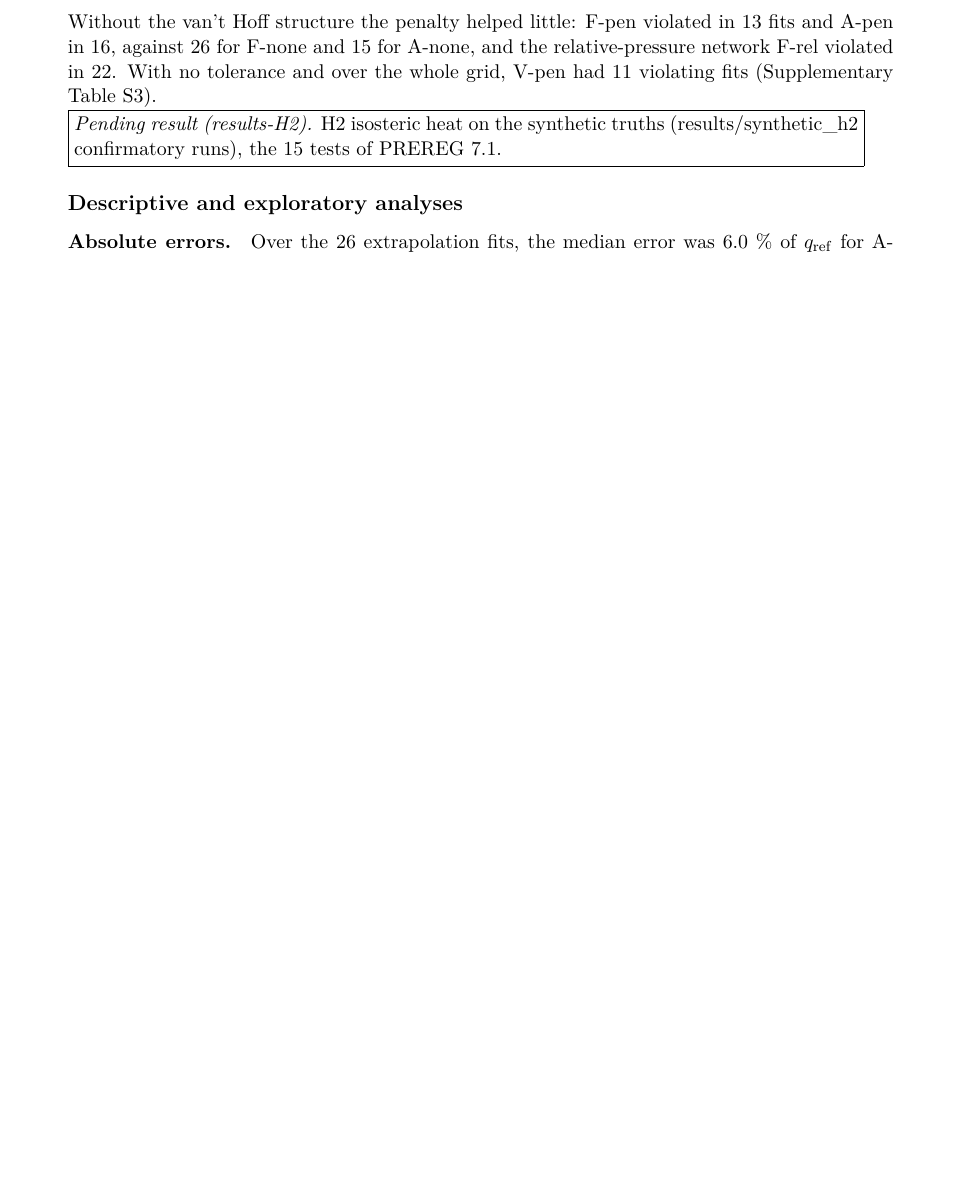
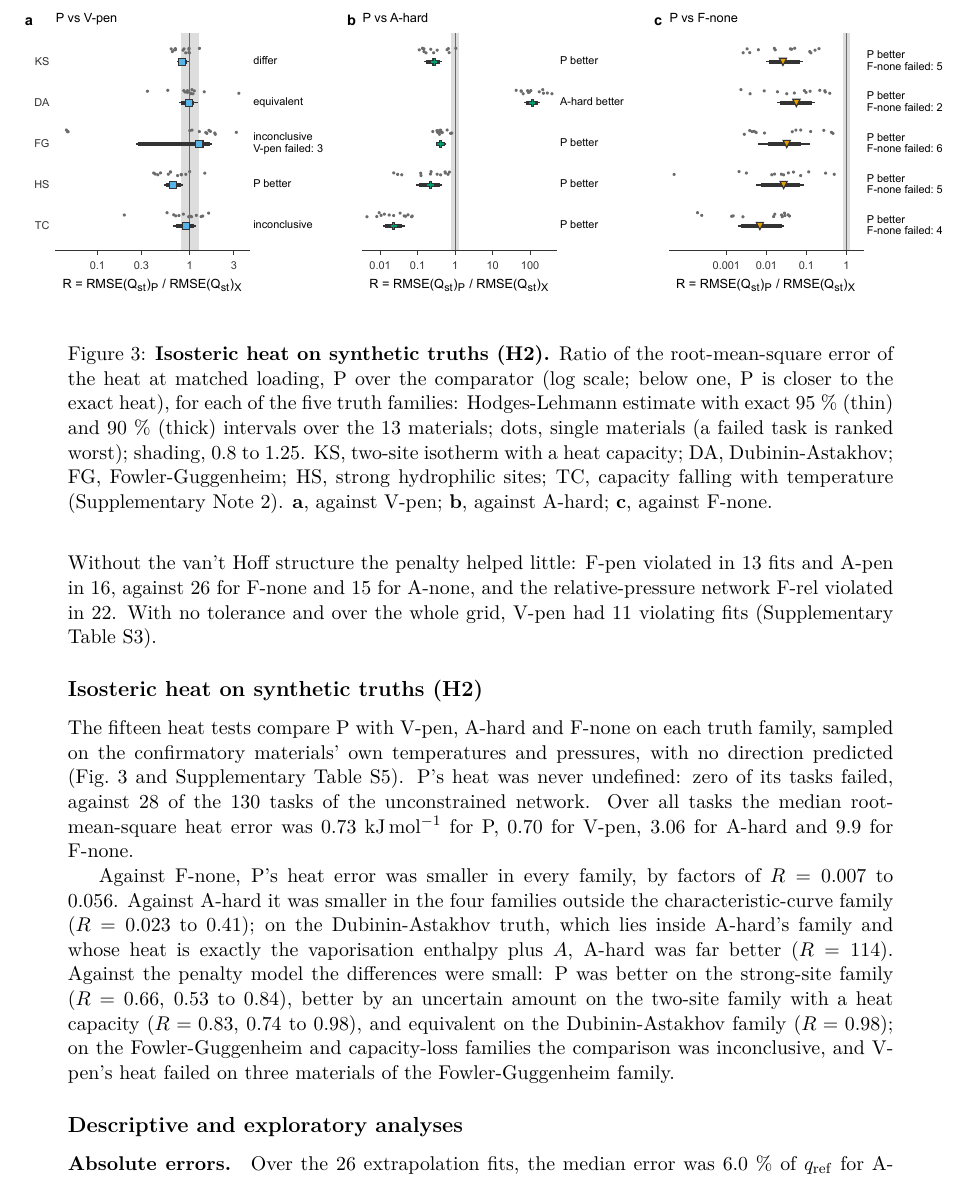
Before and after one commit to abdulhamidbatayhi123/ai-isotherm-thermo, a LaTeX paper (paper/tex/main.tex): part of page 5 of 12 before the commit and part of page 5 of 13 after it, cut at the place of the change, the shorter picture padded with empty space. Compiled offline with pdfLaTeX.

Commit message:
Manuscript: H2 Results and Figure 3 (heat on synthetic truths), numbers bound to verdicts.json and the H2 run shards
Co-Authored-By: Claude Opus 5.5 <noreply@anthropic.com>

```diff
--- a/paper/tex/main.tex
+++ b/paper/tex/main.tex
@@ -197,8 +197,38 @@ little: F-pen violated in \V{h3_fpen}{13} fits and A-pen in \V{h3_apen}{16}, aga
 \V{h3_anone}{15} for A-none, and the relative-pressure network F-rel violated in \V{h3_frel}{22}. With no tolerance and over the
 whole grid, V-pen had \V{h3_vpen_strict}{11} violating fits (Supplementary Table~S3).
 
-\pending{results-H2}{H2 isosteric heat on the synthetic truths (results/synthetic\_h2 confirmatory runs), the 15
-tests of PREREG 7.1.}
+\subsection*{Isosteric heat on synthetic truths (H2)}
+
+The \W{n_h2_word}{fifteen} heat tests compare P with V-pen, A-hard and F-none on each truth family, sampled on the
+confirmatory materials' own temperatures and pressures, with no direction predicted (Fig.~\ref{fig:heat} and
+Supplementary Table~S5). P's heat was never undefined: \W{h2_p_fail}{zero} of its tasks failed, against
+\V{h2_fn_rec_fail}{28} of the \V{h2_rec_per_cell}{130} tasks of the unconstrained network. Over all tasks the median
+root-mean-square heat error was \V{h2_med_p}{0.73}~kJ\,mol$^{-1}$ for P, \V{h2_med_vp}{0.70} for V-pen,
+\V{h2_med_ah}{3.06} for A-hard and \V{h2_med_fn}{9.9} for F-none.
+
+Against F-none, P's heat error was smaller in every family, by factors of
+$R = \V{h2_fn_min}{0.007}$ to \V{h2_fn_max}{0.056}. Against A-hard it was smaller in the four families outside the
+characteristic-curve family ($R = \V{h2_ah_min}{0.023}$ to \V{h2_ah_max}{0.41}); on the Dubinin-Astakhov truth,
+which lies inside A-hard's family and whose heat is exactly the vaporisation enthalpy plus $A$, A-hard was far better
+($R = \V{h2_da_ah_r}{114}$). Against the penalty model the differences were small: P was better on the strong-site
+family ($R = \V{h2_hs_vp}{0.66}$, \V{h2_hs_vp_lo}{0.53} to \V{h2_hs_vp_hi}{0.84}), better by an uncertain amount on the
+two-site family with a heat capacity ($R = \V{h2_ks_vp}{0.83}$, \V{h2_ks_vp_lo}{0.74} to \V{h2_ks_vp_hi}{0.98}), and
+equivalent on the Dubinin-Astakhov family ($R = \V{h2_da_vp}{0.98}$); on the Fowler-Guggenheim and
+capacity-loss families the comparison was inconclusive, and V-pen's heat failed on \W{h2_vp_fg_fail}{three}
+materials of the Fowler-Guggenheim family.
+
+\begin{figure}[t]
+\centering
+\makebox[\linewidth]{\includegraphics{../figures/fig_heat.pdf}}
+\caption{\textbf{Isosteric heat on synthetic truths (H2).} Ratio of the root-mean-square error of the heat at matched
+loading, P over the comparator (log scale; below one, P is closer to the exact heat), for each of the
+\W{n_truth_word}{five} truth families: Hodges-Lehmann estimate with exact \V{ci_main}{95}~\% (thin) and
+\V{ci_aux}{90}~\% (thick) intervals over the \V{n_conf}{13} materials; dots, single materials (a failed task is ranked
+worst); shading, \V{sesoi_lo}{0.8} to \V{sesoi_hi}{1.25}. KS, two-site isotherm with a heat capacity; DA,
+Dubinin-Astakhov; FG, Fowler-Guggenheim; HS, strong hydrophilic sites; TC, capacity falling with temperature
+(Supplementary Note~\snote{2}). \textbf{a}, against V-pen; \textbf{b}, against A-hard; \textbf{c}, against F-none.}
+\label{fig:heat}
+\end{figure}
 
 \subsection*{Descriptive and exploratory analyses}
 
```
Also changed, not shown: paper/tex/main.pdf, 1 other file.
